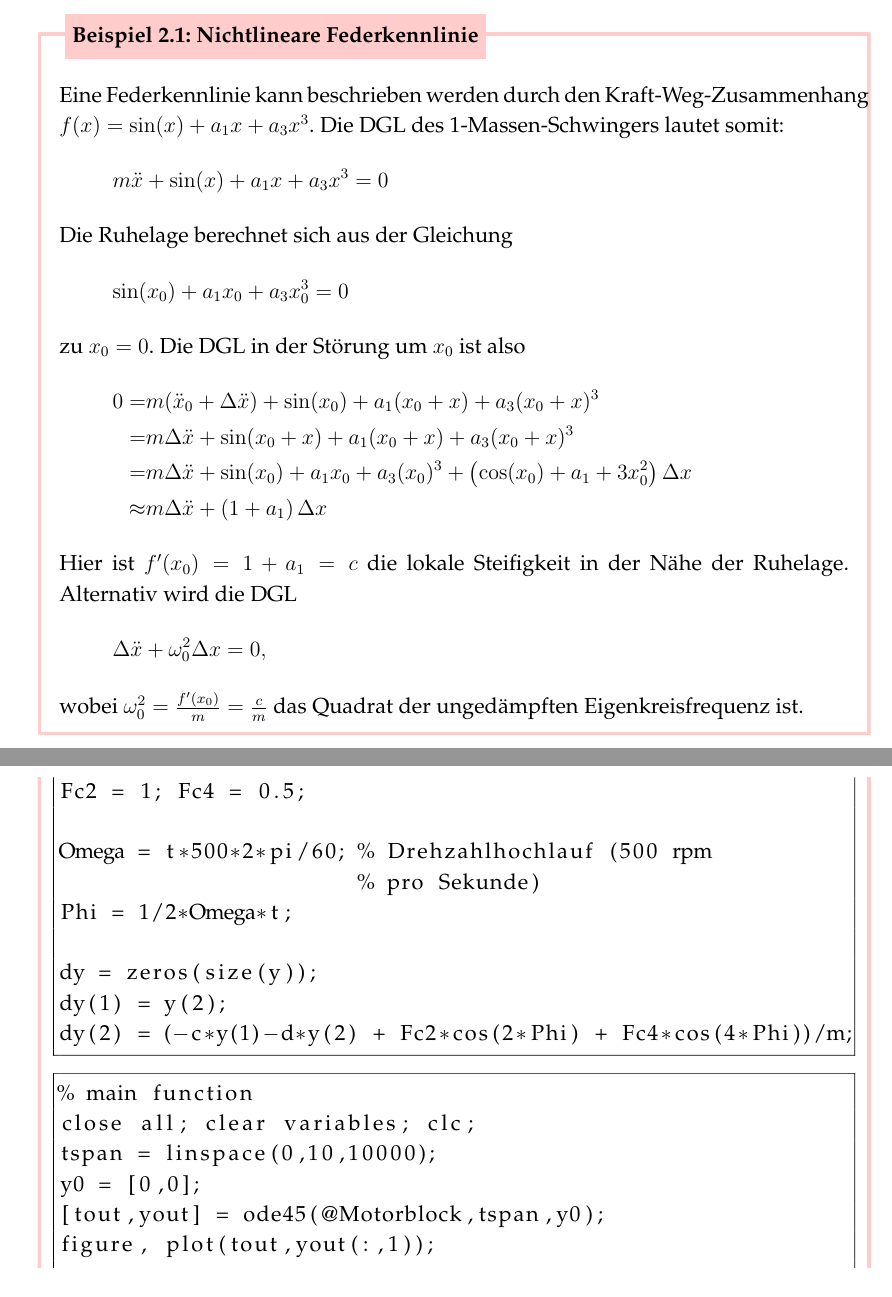
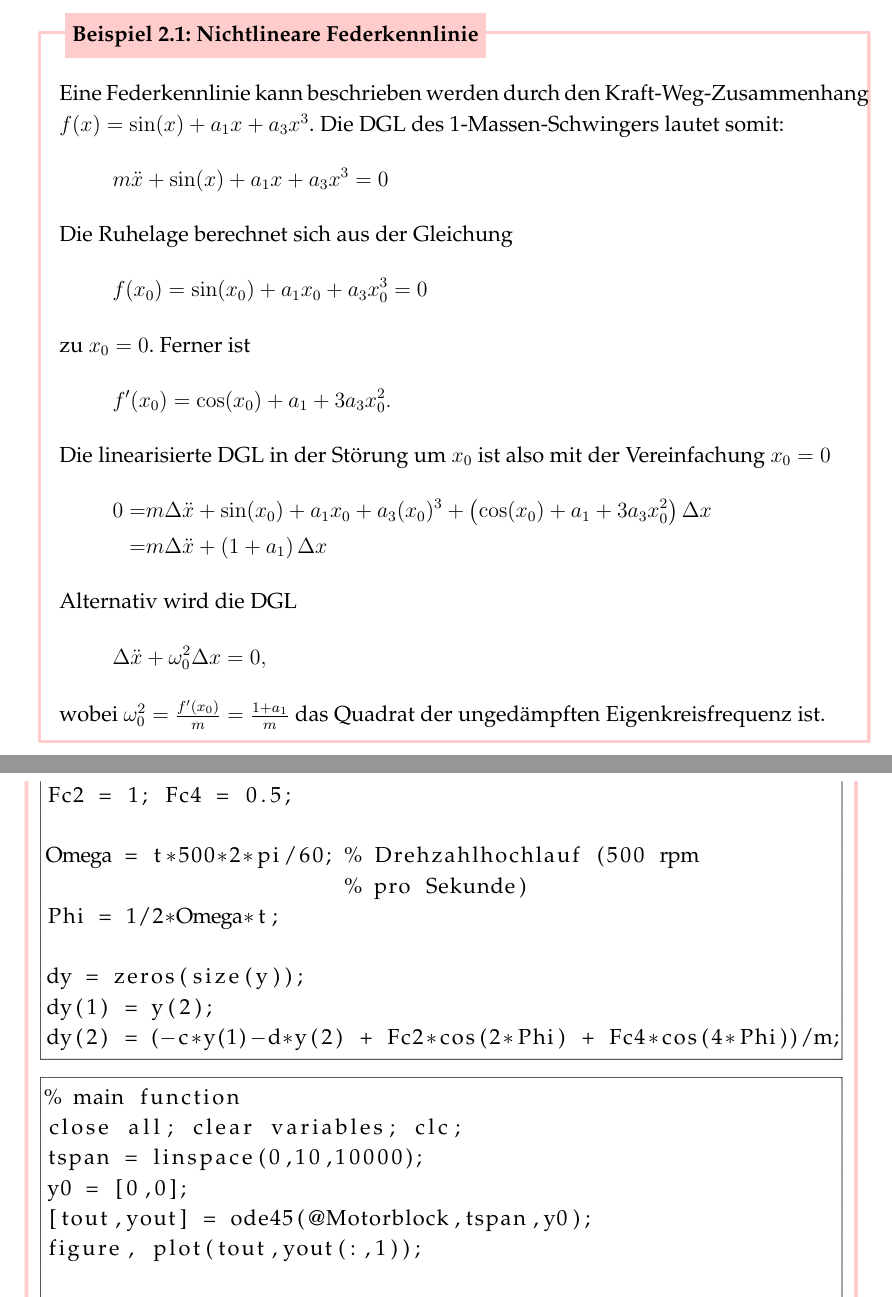
Before and after one commit to glorl/Skript, a LaTeX book (Skript.tex, which reads EinFhg.tex): two parts of pages 14 and 54 of 79 before the commit and two parts of pages 16 and 57 of 82 after it, joined at a grey line, cut so that both start at the same text. The pictures show the PDF file Skript.pdf that the author committed with the source; the source files are stored in an older character set and shown here as Unicode.

Commit message:
Fehler in Bsp2.1

```diff
--- a/EinFhg.tex
+++ b/EinFhg.tex
@@ -64,21 +64,23 @@ m \ddot x + \sin(x) + a_1 x + a_3 x^3 = 0
 \end{align*}
 Die Ruhelage berechnet sich aus der Gleichung
 \begin{align*}
-\sin(x_0) + a_1 x_0 + a_3 x_0^3 = 0
+f(x_0) = \sin(x_0) + a_1 x_0 + a_3 x_0^3 = 0
 \end{align*}
-zu $x_0=0$. Die DGL in der Störung um $x_0$ ist also
+zu $x_0=0$. Ferner ist
 \begin{align*}
-0 = &m(\ddot x_0+\Delta \ddot x) + \sin(x_0) + a_1 (x_0+x) + a_3 (x_0+x)^3 \\
-= &m\Delta \ddot x + \sin(x_0+x) + a_1 (x_0+x) + a_3 (x_0+x)^3 \\
-= &m\Delta \ddot x + \sin(x_0) + a_1 x_0 + a_3 (x_0)^3 + \left(\cos(x_0)+a_1 +3 x_0^2\right)\Delta x\\
-\approx &m\Delta \ddot x + \left(1+a_1\right)\Delta x
+f'(x_0) = \cos(x_0)+a_1 +3 a_3 x_0^2.
 \end{align*}
-Hier ist $f'(x_0)=1+a_1=c$ die lokale Steifigkeit in der Nähe der Ruhelage. Alternativ wird die DGL
+Die linearisierte DGL in der Störung um $x_0$ ist also mit der Vereinfachung $x_0=0$
+\begin{align*}
+0 = &m\Delta \ddot x + \sin(x_0) + a_1 x_0 + a_3 (x_0)^3 + \left(\cos(x_0)+a_1 +3 a_3 x_0^2\right)\Delta x\\
+= &m\Delta \ddot x + \left(1+a_1\right)\Delta x
+\end{align*}
+Alternativ wird die DGL
 \begin{align*}
 \Delta \ddot x + \omega_0^2 \Delta x=0,
 % \label{eq:27}
 \end{align*}
-wobei $\omega_0^2 = \frac{f'(x_0)}{m}=\frac{c}{m}$ das Quadrat der ungedämpften Eigenkreisfrequenz ist.
+wobei $\omega_0^2 = \frac{f'(x_0)}{m}=\frac{1+a_1}{m}$ das Quadrat der ungedämpften Eigenkreisfrequenz ist.
 \end{beispiel}
 Die Koeffizienten der DGL \ref{eq:21} sind konstant, weshalb als Lösungsansatz für die homogene Lösung der Exponentialansatz verwendet werden kann:
 \begin{theo}[Lineare homogene DGL mit konstanten Koeffizienten]{theo:konstKoeff}
```
Also changed, not shown: Skript.tex (+2 -1 lines), BilderExternalized/Skript-figure10.pdf, BilderExternalized/Skript-figure11.pdf, BilderExternalized/Skript-figure12.pdf, BilderExternalized/Skript-figure13.pdf, BilderExternalized/Skript-figure14.pdf, BilderExternalized/Skript-figure15.pdf, BilderExternalized/Skript-figure16.pdf, BilderExternalized/Skript-figure17.pdf, BilderExternalized/Skript-figure18.pdf, BilderExternalized/Skript-figure19.pdf, BilderExternalized/Skript-figure20.pdf, BilderExternalized/Skript-figure21.pdf, BilderExternalized/Skript-figure22.pdf, 6 more files, 27 other files.
